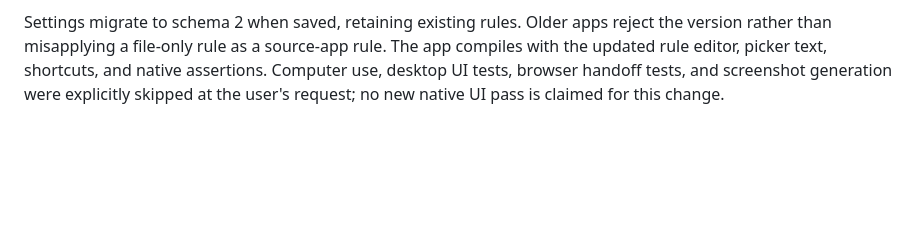
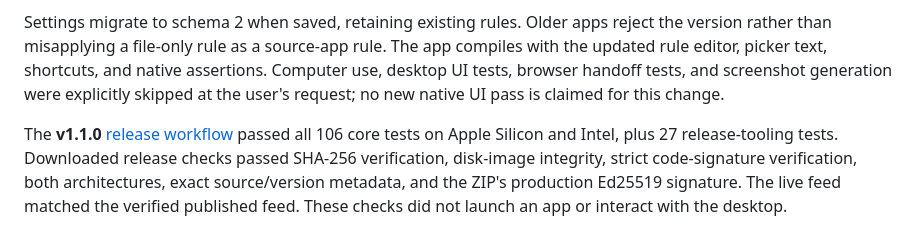
Before and after one commit to maxyurk/browser-picker, a Markdown page: TESTING.md, the part around the change. Drawn GitHub-style; blank space fills up the shorter version.

Commit message:
Record headless verification of local-file rule release

```diff
--- a/TESTING.md
+++ b/TESTING.md
@@ -133,3 +133,5 @@ The final **v1.0.3** [release workflow](https://github.com/maxyurk/browser-picke
 Local files can share a remembered browser across all extensions, folders, and file authorities, with optional path and source-app restrictions. Website matching remains separate. The core suite now has **106 tests**, all passing in release mode; the twelve added regressions cover URL preservation, web-link isolation, rule ordering, forced prompts, missing/private/profile targets, successful remember replacement, invalid choices without mutation, persistence, and migration of existing rules. Routing with 50 rules measured a median 12.7 µs and p95 13.2 µs on this Mac.
 
 Settings migrate to schema 2 when saved, retaining existing rules. Older apps reject the version rather than misapplying a file-only rule as a source-app rule. The app compiles with the updated rule editor, picker text, shortcuts, and native assertions. Computer use, desktop UI tests, browser handoff tests, and screenshot generation were explicitly skipped at the user's request; no new native UI pass is claimed for this change.
+
+The **v1.1.0** [release workflow](https://github.com/maxyurk/browser-picker/actions/runs/39232807338) passed all 106 core tests on Apple Silicon and Intel, plus 27 release-tooling tests. Downloaded release checks passed SHA-256 verification, disk-image integrity, strict code-signature verification, both architectures, exact source/version metadata, and the ZIP's production Ed25519 signature. The live feed matched the verified published feed. These checks did not launch an app or interact with the desktop.
```
